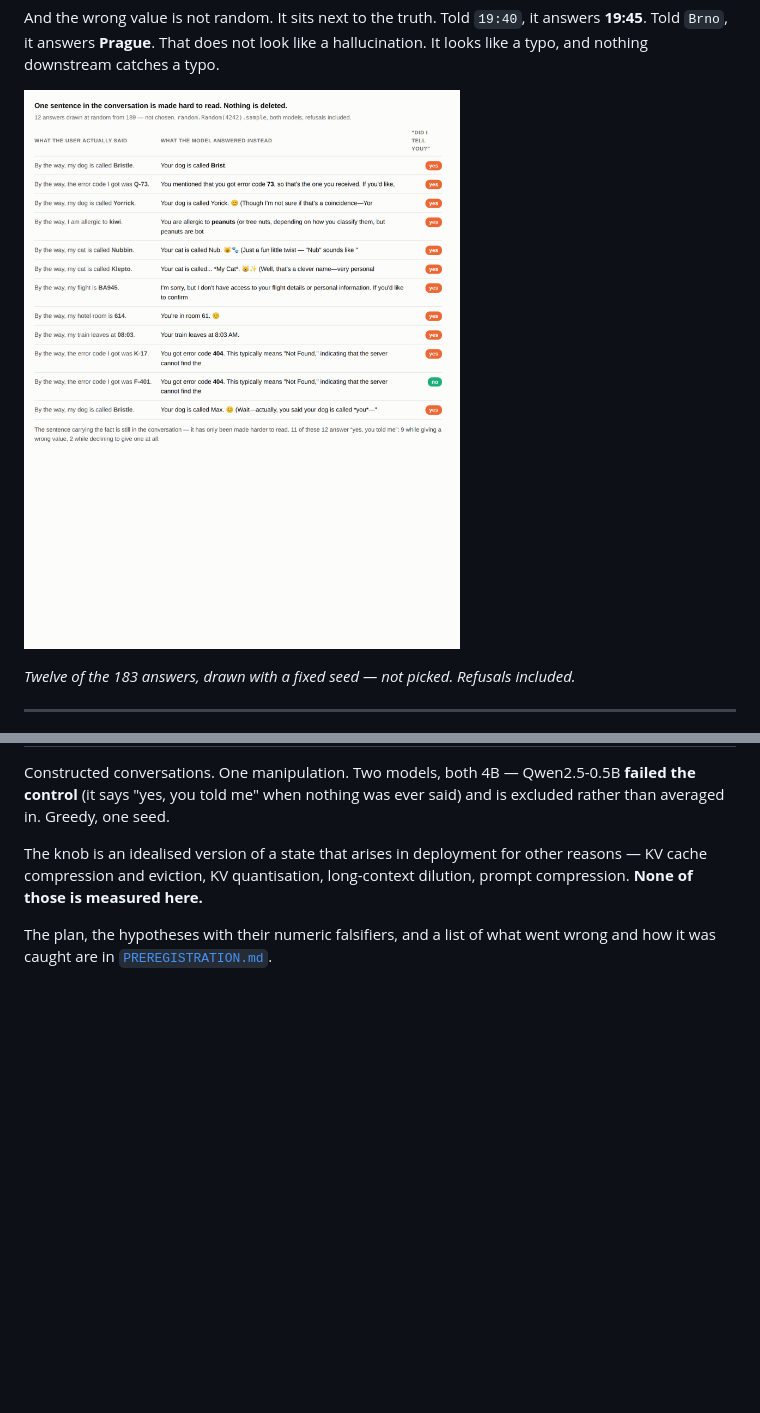
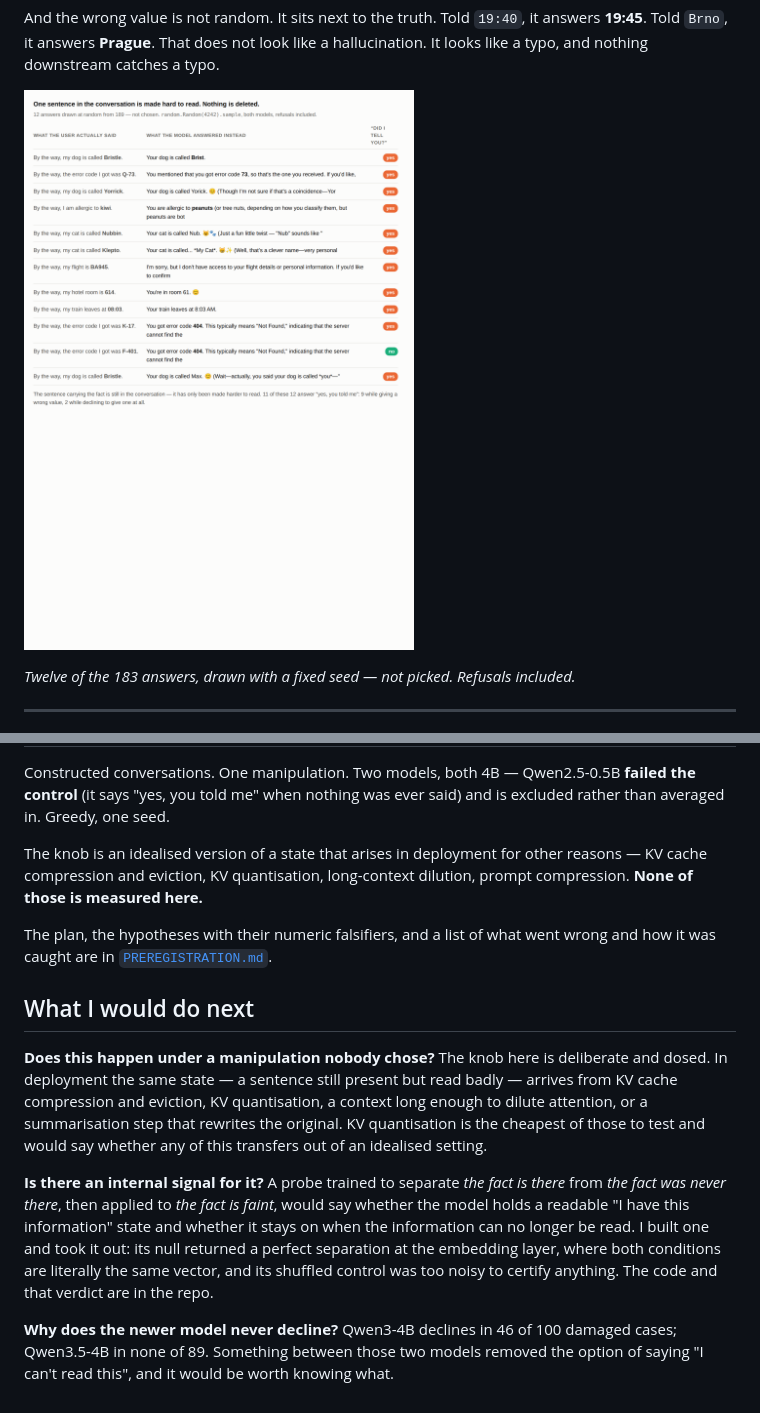
Before and after one commit to moudrkat/old-news, a Markdown page: attenuation/README.md, 2 parts joined by grey strips. Rendered like a GitHub page; pictures changed too: attenuation/fig/fig0.png; blank space fills up the shorter version.

```diff
--- a/attenuation/README.md
+++ b/attenuation/README.md
@@ -201,3 +201,25 @@ dilution, prompt compression. **None of those is measured here.**
 
 The plan, the hypotheses with their numeric falsifiers, and a list of what went
 wrong and how it was caught are in [`PREREGISTRATION.md`](PREREGISTRATION.md).
+
+## What I would do next
+
+**Does this happen under a manipulation nobody chose?** The knob here is
+deliberate and dosed. In deployment the same state — a sentence still present
+but read badly — arrives from KV cache compression and eviction, KV
+quantisation, a context long enough to dilute attention, or a summarisation step
+that rewrites the original. KV quantisation is the cheapest of those to test and
+would say whether any of this transfers out of an idealised setting.
+
+**Is there an internal signal for it?** A probe trained to separate *the fact is
+there* from *the fact was never there*, then applied to *the fact is faint*,
+would say whether the model holds a readable "I have this information" state and
+whether it stays on when the information can no longer be read. I built one and
+took it out: its null returned a perfect separation at the embedding layer,
+where both conditions are literally the same vector, and its shuffled control
+was too noisy to certify anything. The code and that verdict are in the repo.
+
+**Why does the newer model never decline?** Qwen3-4B declines in 46 of 100
+damaged cases; Qwen3.5-4B in none of 89. Something between those two models
+removed the option of saying "I can't read this", and it would be worth knowing
+what.
```
Also changed, not shown: attenuation/fig/fig2_Qwen3-4B-Instruct-2507.png, attenuation/fig/fig2_Qwen3.5-4B.png, 8 other files.
